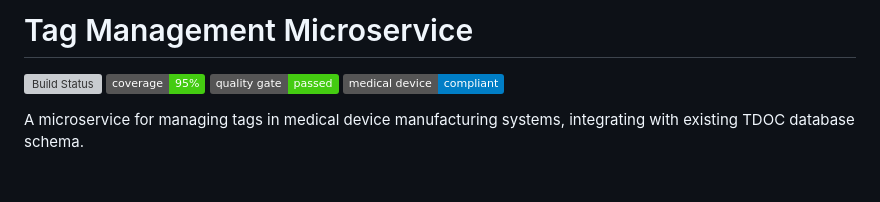
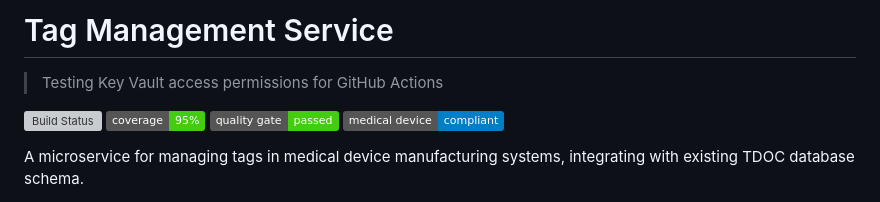
Before and after one commit to GetingeDHS/dhs-tdoc-service-tags-management, a Markdown page: README.md, the part around the change. Rendered like a GitHub page; badges without logos; blank space fills up the shorter version; grey boxes are pictures that could not be loaded.

Commit message:
test: Trigger pipeline to test Key Vault access fix

```diff
--- a/README.md
+++ b/README.md
@@ -1,4 +1,6 @@
-# Tag Management Microservice
+# Tag Management Service
+
+> Testing Key Vault access permissions for GitHub Actions
 
 [![Build Status](https://github.com/your-org/tag-management/workflows/CI/badge.svg)](https://github.com/your-org/tag-management/actions)
 [![Test Coverage](https://img.shields.io/badge/coverage-95%25-brightgreen.svg)](./docs/test-coverage.html)
```
